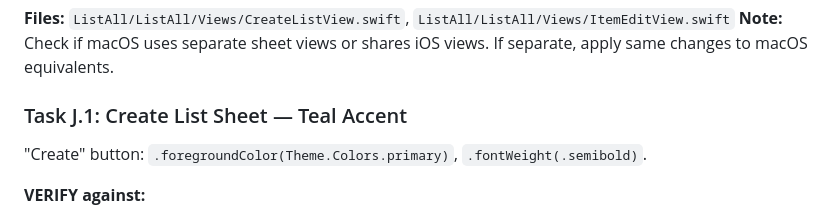
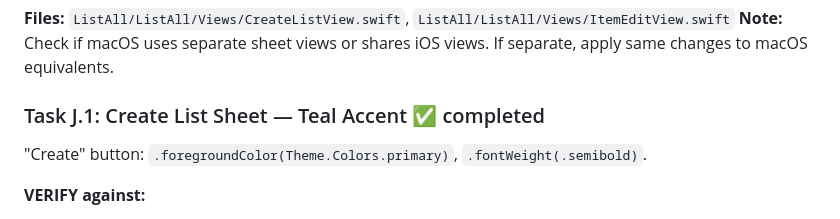
Before and after one commit to chmc/listall, a Markdown page: documentation/PLAN.md, the part around the change. Drawn GitHub-style.

Commit message:
Phase 24: auto-commit after phase completion

```diff
--- a/documentation/PLAN.md
+++ b/documentation/PLAN.md
@@ -314,7 +314,7 @@ Same changes in `MacSettingsView.swift`.
 **Files:** `ListAll/ListAll/Views/CreateListView.swift`, `ListAll/ListAll/Views/ItemEditView.swift`
 **Note:** Check if macOS uses separate sheet views or shares iOS views. If separate, apply same changes to macOS equivalents.
 
-### Task J.1: Create List Sheet — Teal Accent
+### Task J.1: Create List Sheet — Teal Accent ✅ completed
 
 "Create" button: `.foregroundColor(Theme.Colors.primary)`, `.fontWeight(.semibold)`.
 
```
